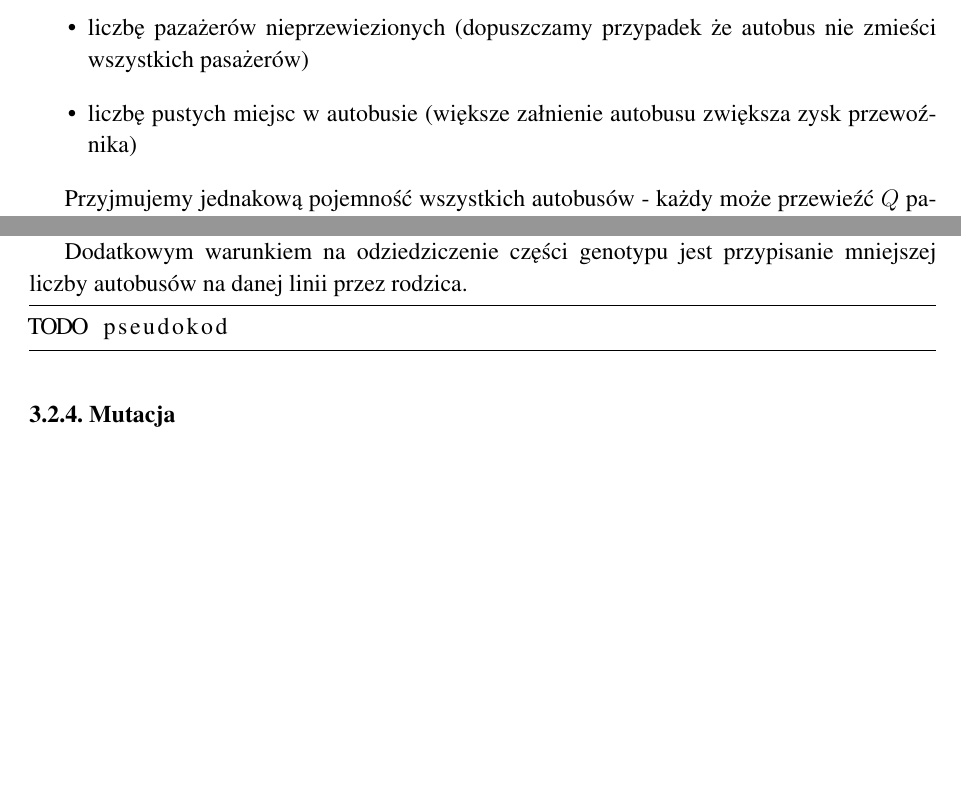
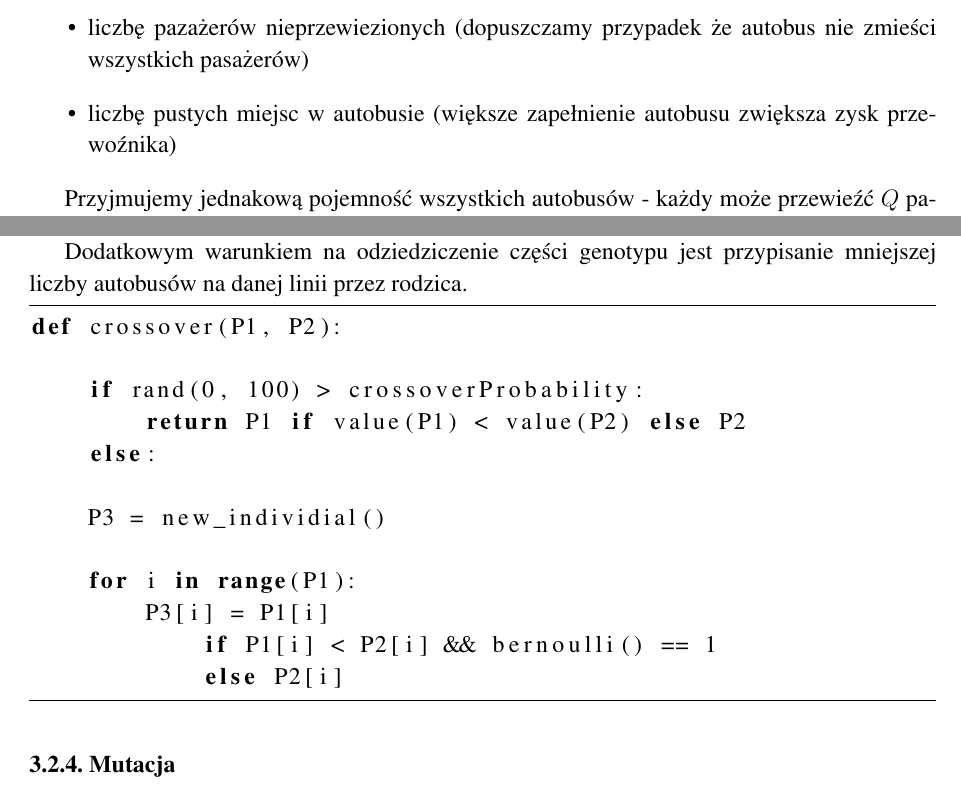
Before and after one commit to radk0s/public-transport, a LaTeX thesis (docs/DS-RCH-ML-public_transport-raport.tex): two parts of pages 5 and 7 of 10, joined at a grey line, cut so that both start at the same text, the shorter picture padded with empty space. Compiled offline with pdfLaTeX.

Commit message:
crossover pseudocode added to report

```diff
--- a/docs/DS-RCH-ML-public_transport-raport.tex
+++ b/docs/DS-RCH-ML-public_transport-raport.tex
@@ -118,7 +118,7 @@ D = (d_1, d_2, ..., d_m)
 Do każdej z linii należy przypisać pewną liczbę autobusów $d_i$ tak, aby zminimalizować:
 \begin{itemize}
 	\item liczbę pazażerów nieprzewiezionych (dopuszczamy przypadek że autobus nie zmieści wszystkich pasażerów)
-	\item liczbę pustych miejsc w autobusie (większe załnienie autobusu zwiększa zysk przewoźnika)
+	\item liczbę pustych miejsc w autobusie (większe zapełnienie autobusu zwiększa zysk przewoźnika)
 \end{itemize}
 
 Przyjmujemy jednakową pojemność wszystkich autobusów - każdy może przewieźć $Q$ pasażerów. Algorytm można jednak łatwo rozszerzyć o niejednorodne środki komunikacji.
@@ -177,7 +177,19 @@ W wyniku krzyżowania dwóch osobników $P1$ oraz $P2$ może powstać nowy osobn
 Dodatkowym warunkiem na odziedziczenie części genotypu jest przypisanie mniejszej liczby autobusów na danej linii przez rodzica.
 
 \begin{lstlisting}[language=Python]
-TODO pseudokod
+def crossover(P1, P2):
+
+	if rand(0, 100) > crossoverProbability:
+		return P1 if value(P1) < value(P2) else P2
+	else:
+
+	P3 = new_individial()
+
+	for i in range(P1):
+		P3[i] = P1[i]
+			if P1[i] < P2[i] && bernoulli() == 1
+			else P2[i]
+
 \end{lstlisting}
 
 \subsubsection{Mutacja}
```
